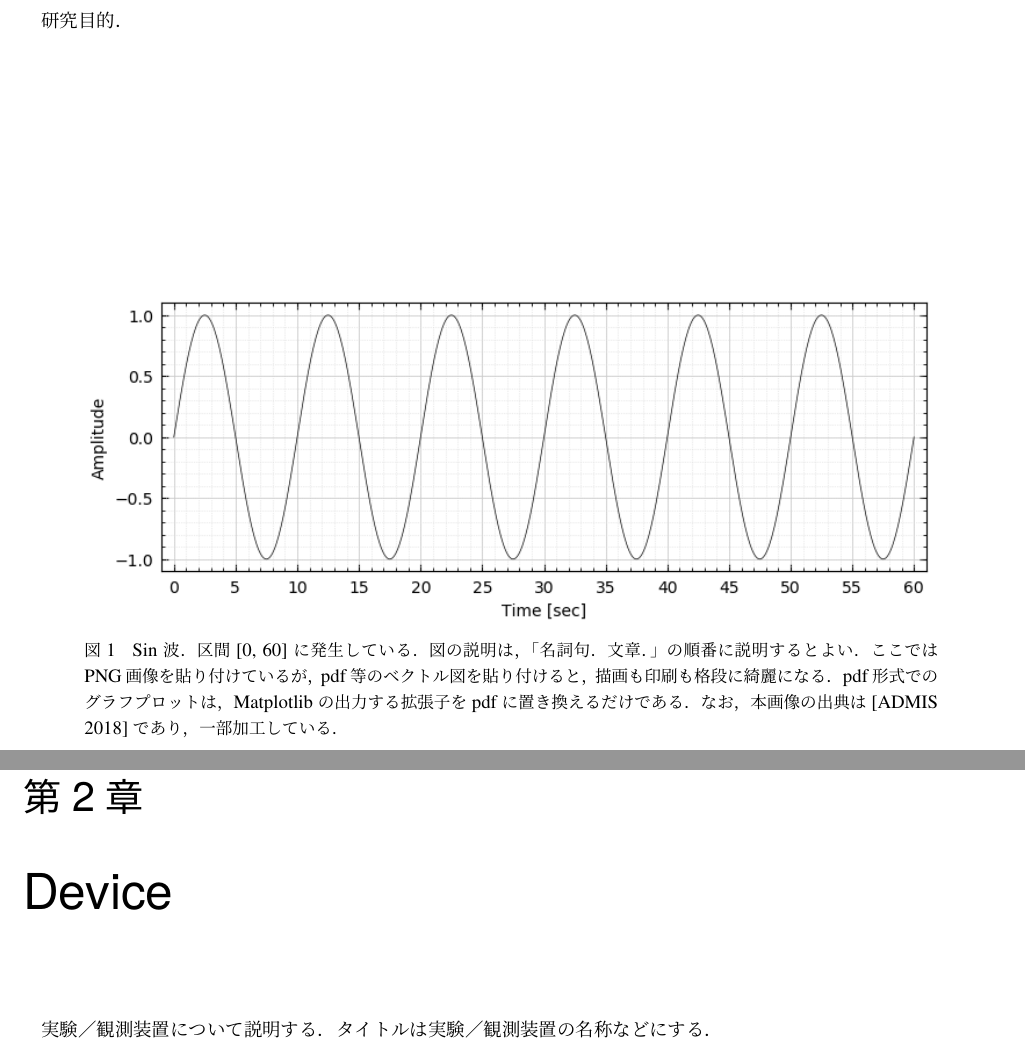
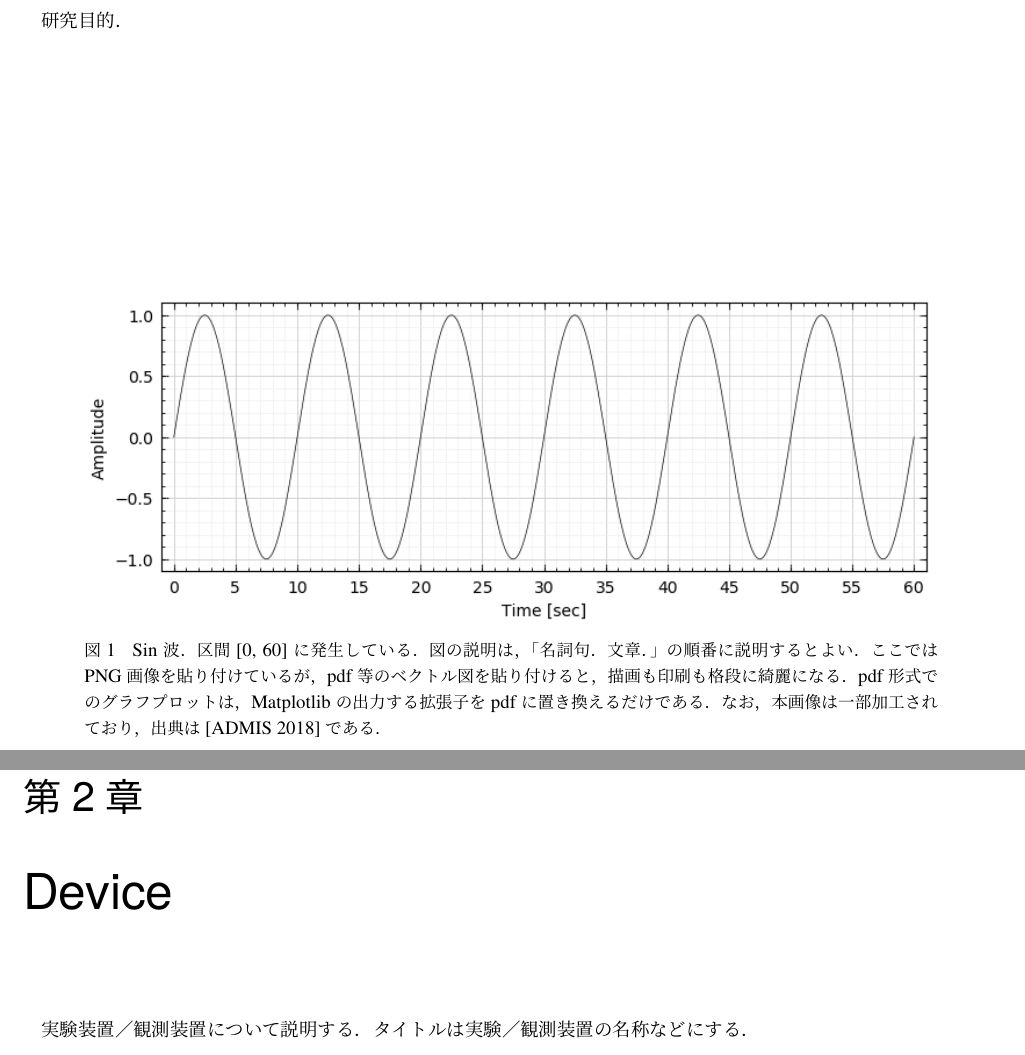
Before and after one commit to admiswalker/LaTeX_Template4Thesis, a LaTeX book (main.tex, which reads 01_Introduction.tex, 02_Device.tex): two parts of pages 4 and 5 of 13, joined at a grey line, cut so that both start at the same text. Compiled offline with upLaTeX and dvipdfmx.

```diff
--- a/01_Introduction.tex
+++ b/01_Introduction.tex
@@ -14,7 +14,7 @@
     Sin 波．区間 [0, 60] に発生している．図の説明は，「名詞句．文章．」の順番に説明するとよい．
     ここでは PNG 画像を貼り付けているが，pdf 等のベクトル図を貼り付けると，
     描画も印刷も格段に綺麗になる．pdf 形式でのグラフプロットは，Matplotlib の出力する拡張子を pdf に置き換えるだけである．
-    なお，本画像の出典は \citep{ADMIS2018} であり，一部加工している．
+    なお，本画像は一部加工されており，出典は \citep{ADMIS2018} である．
   }
   \label{fig_ADMIS2018}
 \end{figure}
--- a/02_Device.tex
+++ b/02_Device.tex
@@ -1,4 +1,4 @@
 \chapter{Device}
 \label{chap_Device}
 
-実験／観測装置について説明する．タイトルは実験／観測装置の名称などにする．
+実験装置／観測装置について説明する．タイトルは実験／観測装置の名称などにする．
--- a/main.tex
+++ b/main.tex
@@ -20,8 +20,8 @@
 % default だとバランスが悪いので、日本語に合わせて文字の大きさを調整する。
 \usepackage[scaled=1.05,helvratio=0.95]{newtxtext}
 
-% 画像の取り扱いに必要
-\usepackage[dvipdfmx]{graphicx}
+\usepackage[dvipdfmx]{graphicx} % 画像の添付に必要
+\usepackage[dvipdfmx]{color}    % 画像の添付に必要
 
 % 表でセルを複数列で結合する
 \usepackage{multicol}
@@ -30,8 +30,8 @@
 \usepackage{amsmath}
 
 % citep や citet を有効にする
-\usepackage{natbib}
-\usepackage{url}
+\usepackage{natbib} % 参考文献を bib で管理するために必要．
+\usepackage{url}    % 参考文献のリンク指定オプションに必要．
 
 % (Okumura, 2009) などを (Okumura 2009) とする
 \setcitestyle{aysep={}}
@@ -54,9 +54,6 @@
 \newcommand{\HI}{\mbox{\ion{H}{1}}} % 中性原子ガス（HI 領域）の例
 \newcommand{\bs}{\symbol{92}} % backslash
 
-
-\usepackage[dvipdfmx]{graphicx}
-\usepackage[dvipdfmx]{color}
 
 %%%%%%%%%%%%%%%%%%%%%%%%%%%%%%%%%%%%%%%%%%%%%%%%%%%%%%%%%%%%%%%%%%%%%%%%%%%%%%%%%%%%%%%%%%%%%%%%%%%%%%%%%%%%%%%%%%%%%%%%%%%%%%
 
```
Also changed, not shown: out.pdf (added).
